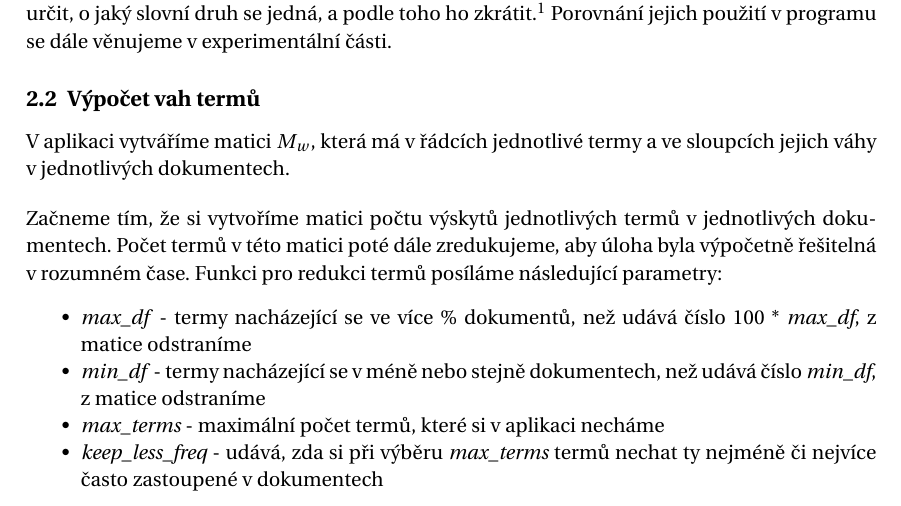
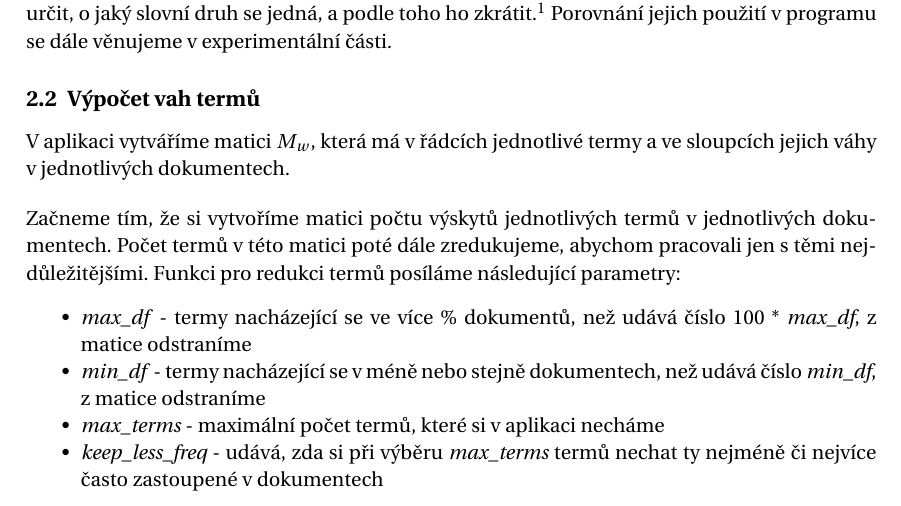
Before and after one commit to klesnkri/lsa-model, a LaTeX document (report/report.tex): part of page 3 of 6, cut so that both start at the same text. Compiled offline with pdfLaTeX.

Commit message:
Report modified

```diff
--- a/report/report.tex
+++ b/report/report.tex
@@ -77,14 +77,14 @@ Celý náš projekt je volně dostupný na: (Odkaz na gitlab?).
 
 \subsection{Preprocesing dokumentů}
 
-Jako první v naší aplikaci začínáme s preprocesingem dokumentů. Slova z jednotlivých dokumentů převedeme na malá písmena a odstraníme z nich nevýznamová slova a interpunkci. K identifikaci nevýznamových slov používáme seznam anglických nevýznamových slov. Jako parametr programu posíláme také, zda má z dokumentů odstranit i číslovky. Následně na zbylé termy aplikujeme \emph{stemming} či \emph{lemmatizaci}. Tím se snažíme slova, která mají stejný slovní základ, vyjádřit pouze jedním termem. Stemming to dělá pomocí algoritmu, kterým odsekává přípony a koncovky slova. Lemmatizace na to jde o něco chytřeji, podle kontextu slova se pokusí určit, o jaký slovní druh se jedná, a podle toho ho zkrátit.\footnote{nlp.stanford.edu/IR-book/html/htmledition/stemming-and-lemmatization-1.html}   Porovnání jejich použití v programu se dále věnujeme v experimentální části.
+Jako první v naší aplikaci začínáme s preprocesingem dokumentů. Slova z jednotlivých dokumentů převedeme na malá písmena a odstraníme z nich nevýznamová slova a interpunkci. K identifikaci nevýznamových slov používáme seznam anglických nevýznamových slov. Jako parametr programu posíláme také, zda má z dokumentů odstranit i číslovky. Následně na zbylé termy aplikujeme \emph{stemming} či \emph{lemmatizaci}. Tím se snažíme slova, která mají stejný slovní základ, vyjádřit pouze jedním termem. Stemming to dělá pomocí algoritmu, kterým odsekává přípony a koncovky slova. Lemmatizace na to jde o něco chytřeji, podle kontextu slova se pokusí určit, o jaký slovní druh se jedná, a podle toho ho zkrátit.\footnote{nlp.stanford.edu/IR-book/html/htmledition/stemming-and-lemmatization-1.html} Porovnání jejich použití v programu se dále věnujeme v experimentální části.
 
 \subsection{Výpočet vah termů}
 V aplikaci vytváříme matici $M_w$, která má v řádcích jednotlivé termy a ve sloupcích jejich váhy v jednotlivých dokumentech.
 
 \bigskip
 
-Začneme tím, že si vytvoříme matici počtu výskytů jednotlivých termů v jednotlivých dokumentech. Počet termů v této matici poté dále zredukujeme, aby úloha byla výpočetně řešitelná v rozumném čase. Funkci pro redukci termů posíláme následující parametry:
+Začneme tím, že si vytvoříme matici počtu výskytů jednotlivých termů v jednotlivých dokumentech. Počet termů v této matici poté dále zredukujeme, abychom pracovali jen s těmi nejdůležitějšími. Funkci pro redukci termů posíláme následující parametry:
 \begin{itemize}
 	\item \emph{max\_df} - termy nacházející se ve více \% dokumentů, než udává číslo 100 * \emph{max\_df}, z matice odstraníme
 	\item \emph{min\_df} - termy nacházející se v méně nebo stejně dokumentech, než udává číslo \emph{min\_df}, z matice odstraníme
```
Also changed, not shown: report/report.pdf.
